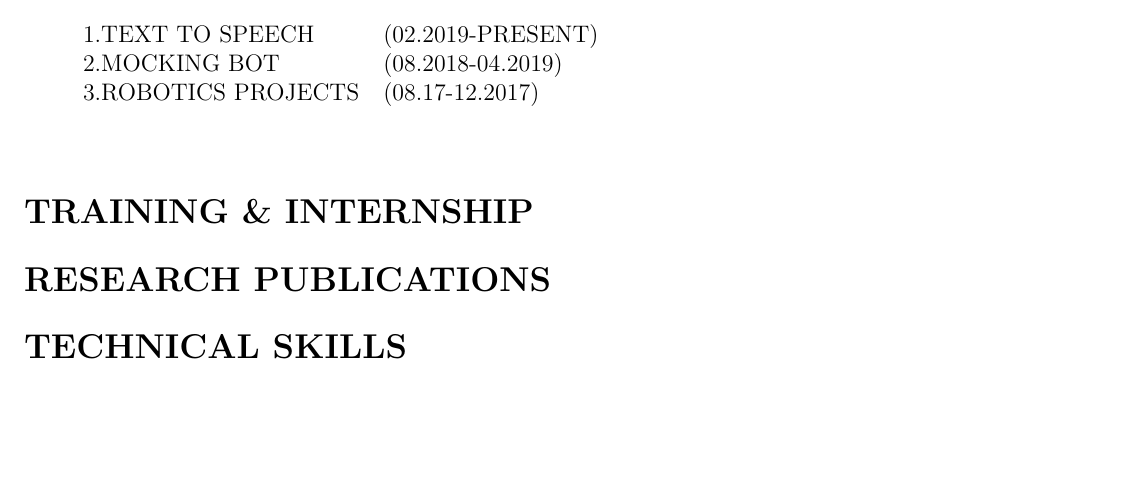
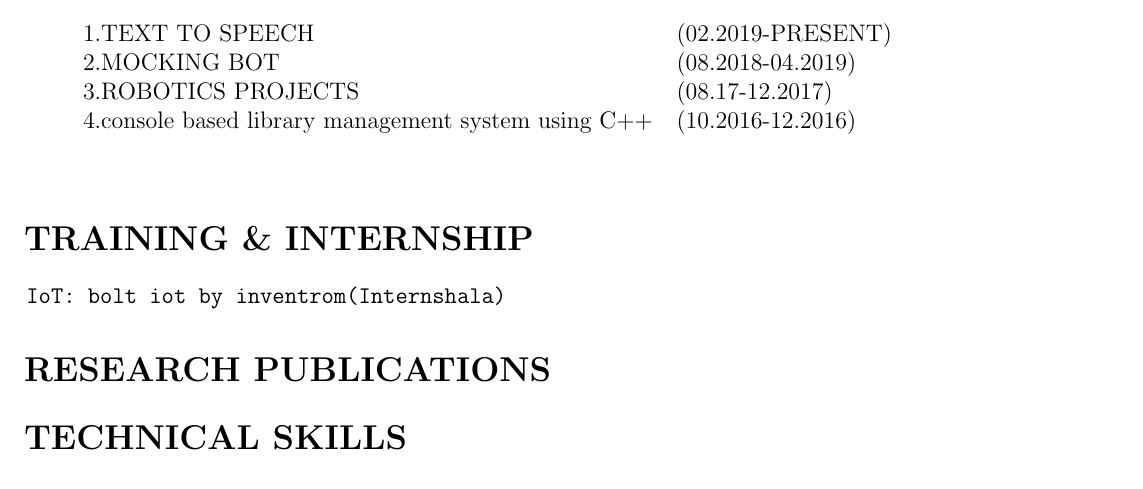
Before and after one commit to AKAmaestro/Ankit-Kumar_Resume, a LaTeX CV (resume.tex): part of page 1 of 2, cut so that both start at the same text, the shorter picture padded with empty space. The pictures show the PDF file resume.pdf that the author committed with the source.

Commit message:
Add files via upload
added internship details

```diff
--- a/resume.tex
+++ b/resume.tex
@@ -65,8 +65,9 @@ Interest in developing, designing and implementing customized solutions to vario
  		%\textbf{\today} \\[2.0ex]
  			\begin{tabular}{lll}
  			\indent  1.TEXT TO  SPEECH  & (02.2019-PRESENT) & \\
- 			\indent 2.MOCKING BOT & (08.2018-04.2019) \\
+ 			\indent 2.MOCKING BOT & (08.2018-04.2019)& \\
  			\indent 3.ROBOTICS PROJECTS &(08.17-12.2017) \\
+ 			\indent 4.console based library management system using C++ &(10.2016-12.2016) \\
  		\end{tabular} \\
  		\bigskip
 
@@ -74,6 +75,7 @@ Interest in developing, designing and implementing customized solutions to vario
  	\end{tabular}
  	%-------------------------------------------------
 \section*{TRAINING \& INTERNSHIP}
+ \left \verb|IoT: bolt iot by inventrom(Internshala)|
 \section*{RESEARCH PUBLICATIONS}
 \section*{TECHNICAL SKILLS}
 \section*{SOFT SKILLS}
```
Also changed, not shown: resume.pdf, 2 other files.
